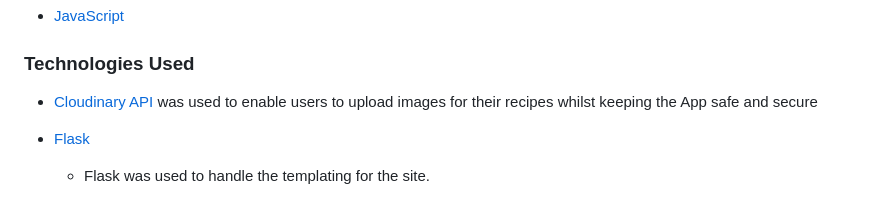
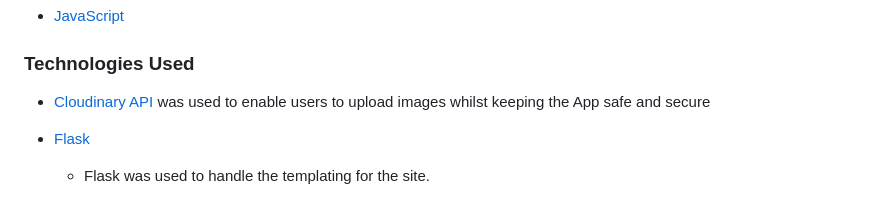
Before and after one commit to bodthegod/bod-fitness, a Markdown page: README.md, the part around the change. Rendered like a GitHub page.

```diff
--- a/README.md
+++ b/README.md
@@ -238,7 +238,7 @@ In order to keep my website secure and effective at keeping malicious attempts p
 
 ### Technologies Used
 
-* [Cloudinary API](https://cloudinary.com/) was used to enable users to upload images for their recipes whilst keeping the App safe and secure
+* [Cloudinary API](https://cloudinary.com/) was used to enable users to upload images whilst keeping the App safe and secure
 
 * [Flask](https://flask.palletsprojects.com/en/2.0.x/)
     * Flask was used to handle the templating for the site.
```
